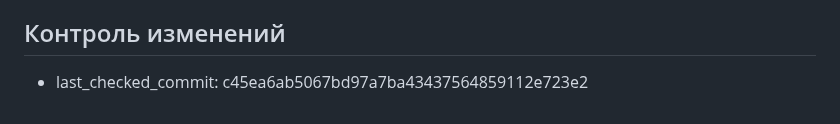
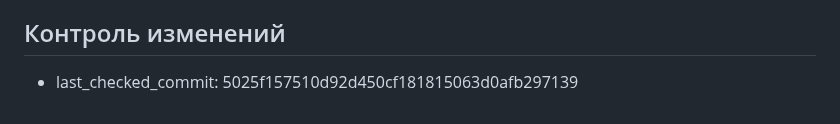
Before and after one commit to lololoevish/pazzle-game, a Markdown page: web-port/memory_bank/progress.md, the part around the change. GitHub-like rendering.

Commit message:
Update progress last checked commit hash after pixel art and non-repeating puzzle logic

```diff
--- a/web-port/memory_bank/progress.md
+++ b/web-port/memory_bank/progress.md
@@ -32,4 +32,4 @@
 
 ## Контроль изменений
 
-- last_checked_commit: c45ea6ab5067bd97a7ba43437564859112e723e2
+- last_checked_commit: 5025f157510d92d450cf181815063d0afb297139
```
